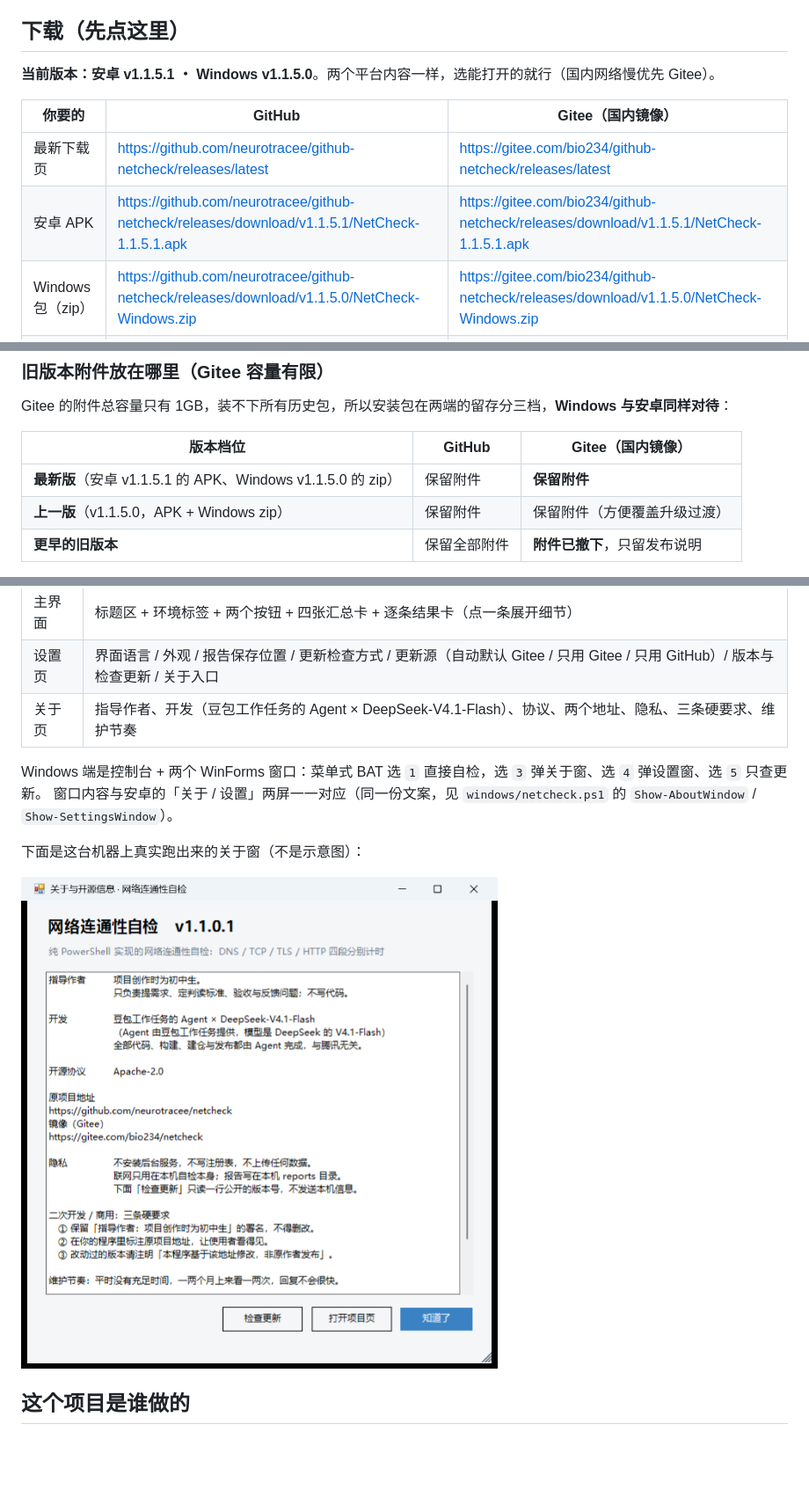
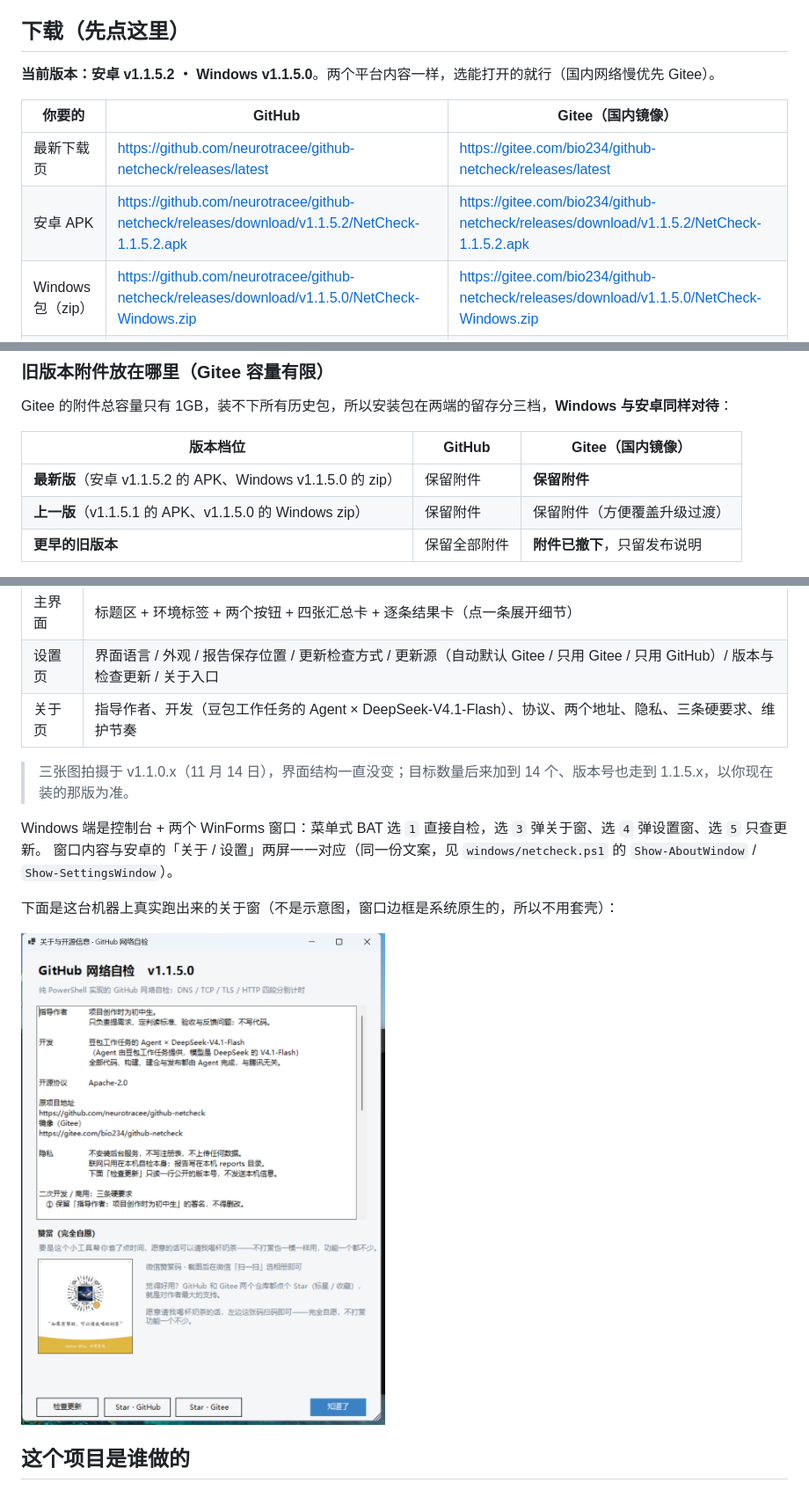
Before and after one commit to neurotracee/github-netcheck, a Markdown page: README.md, 3 parts joined by grey strips. Shown at 88% size. Rendered like a GitHub page; pictures changed too: docs/img/ui-windows-about.png; blank space fills up the shorter version.

Commit message:
1.1.5.2：修关于页地址显示、README 界面换成带壳截图

```diff
--- a/README.md
+++ b/README.md
@@ -37,12 +37,12 @@ Windows 端是一段 PowerShell 脚本，双击就跑，不安装任何东西；
 
 ## 下载（先点这里）
 
-**当前版本：安卓 v1.1.5.1 ・ Windows v1.1.5.0**。两个平台内容一样，选能打开的就行（国内网络慢优先 Gitee）。
+**当前版本：安卓 v1.1.5.2 ・ Windows v1.1.5.0**。两个平台内容一样，选能打开的就行（国内网络慢优先 Gitee）。
 
 | 你要的 | GitHub | Gitee（国内镜像） |
 | --- | --- | --- |
 | 最新下载页 | https://github.com/neurotracee/github-netcheck/releases/latest | https://gitee.com/bio234/github-netcheck/releases/latest |
-| 安卓 APK | https://github.com/neurotracee/github-netcheck/releases/download/v1.1.5.1/NetCheck-1.1.5.1.apk | https://gitee.com/bio234/github-netcheck/releases/download/v1.1.5.1/NetCheck-1.1.5.1.apk |
+| 安卓 APK | https://github.com/neurotracee/github-netcheck/releases/download/v1.1.5.2/NetCheck-1.1.5.2.apk | https://gitee.com/bio234/github-netcheck/releases/download/v1.1.5.2/NetCheck-1.1.5.2.apk |
 | Windows 包（zip） | https://github.com/neurotracee/github-netcheck/releases/download/v1.1.5.0/NetCheck-Windows.zip | https://gitee.com/bio234/github-netcheck/releases/download/v1.1.5.0/NetCheck-Windows.zip |
 | 仓库首页 | https://github.com/neurotracee/github-netcheck | https://gitee.com/bio234/github-netcheck |
 
@@ -59,8 +59,8 @@ Gitee 的附件总容量只有 1GB，装不下所有历史包，所以安装包
 
 | 版本档位 | GitHub | Gitee（国内镜像） |
 | --- | --- | --- |
-| **最新版**（安卓 v1.1.5.1 的 APK、Windows v1.1.5.0 的 zip） | 保留附件 | **保留附件** |
-| **上一版**（v1.1.5.0，APK + Windows zip） | 保留附件 | 保留附件（方便覆盖升级过渡） |
+| **最新版**（安卓 v1.1.5.2 的 APK、Windows v1.1.5.0 的 zip） | 保留附件 | **保留附件** |
+| **上一版**（v1.1.5.1 的 APK、v1.1.5.0 的 Windows zip） | 保留附件 | 保留附件（方便覆盖升级过渡） |
 | **更早的旧版本** | 保留全部附件 | **附件已撤下**，只留发布说明 |
 
 也就是说：**最新版和上一版的 Windows 包、安卓包在 Gitee 都能下**；只有更早的旧版本才需要到 GitHub 发布页找。
@@ -129,10 +132,12 @@ hosts 里那 2 条本地映射把 GitHub Pages 顶成了 127.0.0.1，所以它
 | 设置页 | 界面语言 / 外观 / 报告保存位置 / 更新检查方式 / 更新源（自动默认 Gitee / 只用 Gitee / 只用 GitHub）/ 版本与检查更新 / 关于入口 |
 | 关于页 | 指导作者、开发（豆包工作任务的 Agent × DeepSeek-V4.1-Flash）、协议、两个地址、隐私、三条硬要求、维护节奏 |
 
+> 三张图拍摄于 v1.1.0.x（11 月 14 日），界面结构一直没变；目标数量后来加到 14 个、版本号也走到 1.1.5.x，以你现在装的那版为准。
+
 Windows 端是控制台 + 两个 WinForms 窗口：菜单式 BAT 选 `1` 直接自检，选 `3` 弹关于窗、选 `4` 弹设置窗、选 `5` 只查更新。
 窗口内容与安卓的「关于 / 设置」两屏一一对应（同一份文案，见 `windows/netcheck.ps1` 的 `Show-AboutWindow` / `Show-SettingsWindow`）。
 
-下面是这台机器上真实跑出来的关于窗（不是示意图）：
+下面是这台机器上真实跑出来的关于窗（不是示意图，窗口边框是系统原生的，所以不用套壳）：
 
 ![Windows 关于窗](docs/img/ui-windows-about.png)
 
```
Also changed, not shown: other parts of README.md (+6 -3 lines), CHANGELOG.md (+9 -0 lines), docs/img/ui-android-about-device.png (added), docs/img/ui-android-main-device.png (added), docs/img/ui-android-settings-device.png (added), 4 other files.
